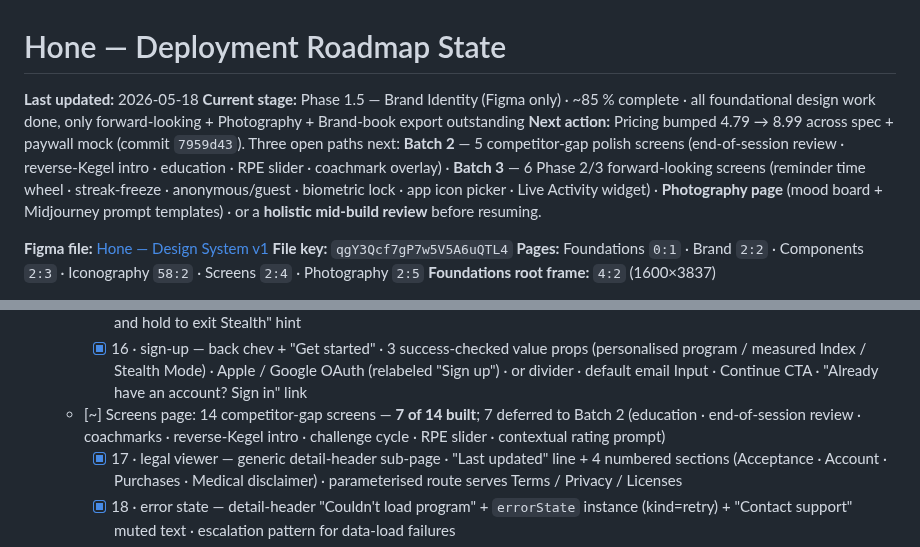
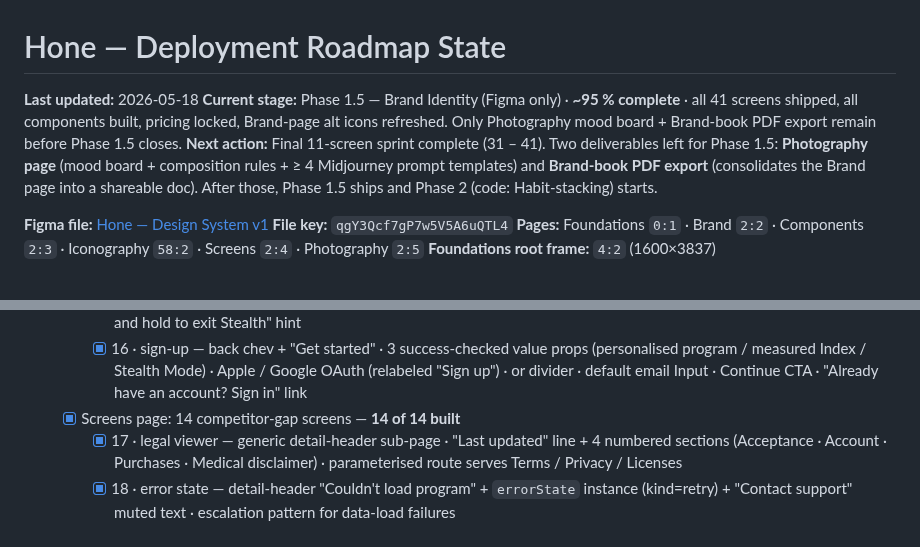
Before and after one commit to idwyte/hello-world, a Markdown page: docs/hone-roadmap-state.md, 2 parts joined by grey strips. Drawn GitHub-style.

```diff
--- a/docs/hone-roadmap-state.md
+++ b/docs/hone-roadmap-state.md
@@ -1,8 +1,8 @@
 # Hone — Deployment Roadmap State
 
 **Last updated:** 2026-05-18
-**Current stage:** Phase 1.5 — Brand Identity (Figma only) · ~85 % complete · all foundational design work done, only forward-looking + Photography + Brand-book export outstanding
-**Next action:** Pricing bumped 4.79 → 8.99 across spec + paywall mock (commit `7959d43`). Three open paths next: **Batch 2** — 5 competitor-gap polish screens (end-of-session review · reverse-Kegel intro · education · RPE slider · coachmark overlay) · **Batch 3** — 6 Phase 2/3 forward-looking screens (reminder time wheel · streak-freeze · anonymous/guest · biometric lock · app icon picker · Live Activity widget) · **Photography page** (mood board + Midjourney prompt templates) · or a **holistic mid-build review** before resuming.
+**Current stage:** Phase 1.5 — Brand Identity (Figma only) · **~95 % complete** · all 41 screens shipped, all components built, pricing locked, Brand-page alt icons refreshed. Only Photography mood board + Brand-book PDF export remain before Phase 1.5 closes.
+**Next action:** Final 11-screen sprint complete (31 – 41). Two deliverables left for Phase 1.5: **Photography page** (mood board + composition rules + ≥ 4 Midjourney prompt templates) and **Brand-book PDF export** (consolidates the Brand page into a shareable doc). After those, Phase 1.5 ships and Phase 2 (code: Habit-stacking) starts.
 
 **Figma file:** [Hone — Design System v1](https://www.figma.com/design/qgY3Qcf7gP7w5V5A6uQTL4/Hone-%E2%80%94-Design-System-v1)
 **File key:** `qgY3Qcf7gP7w5V5A6uQTL4`
@@ -86,7 +86,7 @@
     - [x] 14 · session/complete — celebration · 96 px success-check badge with 120 px ring halo · "Nice work, Jamie" + day subhead · 3-up stats (DURATION 5:12 · REPS 30 · STREAK +1 in green) · `ratingPrompt` instance (value=0) · Done CTA
     - [x] 15 · session/stealth — Phase 3 preview · disguised ambient-player chrome · concentric-ring decoy art · generic track + show name · scrubber bar · prev / play-pause / next transport · output-device pill · small "STEALTH" pill in nav · "Tap and hold to exit Stealth" hint
     - [x] 16 · sign-up — back chev + "Get started" · 3 success-checked value props (personalised program / measured Index / Stealth Mode) · Apple / Google OAuth (relabeled "Sign up") · or divider · default email Input · Continue CTA · "Already have an account? Sign in" link
-  - [~] Screens page: 14 competitor-gap screens — **7 of 14 built**; 7 deferred to Batch 2 (education · end-of-session review · coachmarks · reverse-Kegel intro · challenge cycle · RPE slider · contextual rating prompt)
+  - [x] Screens page: 14 competitor-gap screens — **14 of 14 built**
     - [x] 17 · legal viewer — generic detail-header sub-page · "Last updated" line + 4 numbered sections (Acceptance · Account · Purchases · Medical disclaimer) · parameterised route serves Terms / Privacy / Licenses
     - [x] 18 · error state — detail-header "Couldn\'t load program" + `errorState` instance (kind=retry) + "Contact support" muted text · escalation pattern for data-load failures
     - [x] 19 · healthkit connect — close-X with Skip · 96 px heart glyph in surface card · "Connect to Apple Health" + 3 success-checked value props · Connect CTA + privacy note · iOS-only, deferred on Android until Phase 4
```
Also changed, not shown: other parts of docs/hone-roadmap-state.md (+16 -5 lines).
